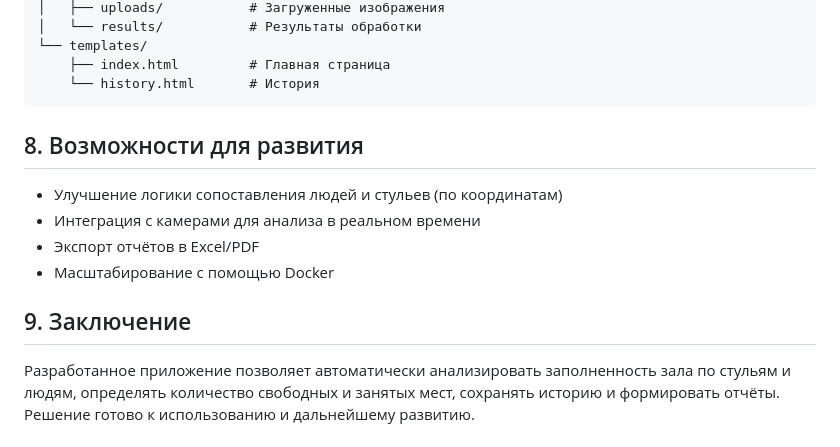
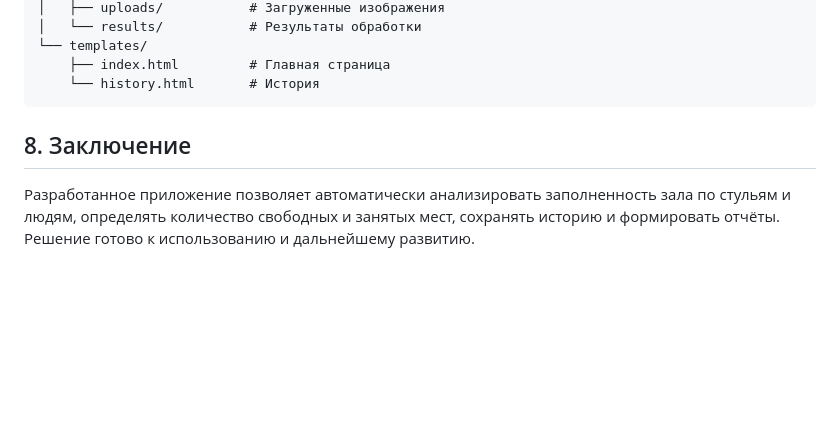
Before and after one commit to Dante42a/Neural_lab, a Markdown page: Отчёт_полный_проект.md, the part around the change. Drawn GitHub-style; blank space fills up the shorter version.

Commit message:
Обновлено содержание документации: изменены разделы о возможностях для развития и заключении, удалены устаревшие пункты, уточнено описание функционала приложения для анализа заполненности зала.

````diff
--- a/Отчёт_полный_проект.md
+++ b/Отчёт_полный_проект.md
@@ -192,13 +192,8 @@ Neural_lab/
     └── history.html       # История
 ```
 
-## 8. Возможности для развития
-- Улучшение логики сопоставления людей и стульев (по координатам)
-- Интеграция с камерами для анализа в реальном времени
-- Экспорт отчётов в Excel/PDF
-- Масштабирование с помощью Docker
 
-## 9. Заключение
+## 8. Заключение
 
 Разработанное приложение позволяет автоматически анализировать заполненность зала по стульям и людям, определять количество свободных и занятых мест, сохранять историю и формировать отчёты. Решение готово к использованию и дальнейшему развитию.
 
````
